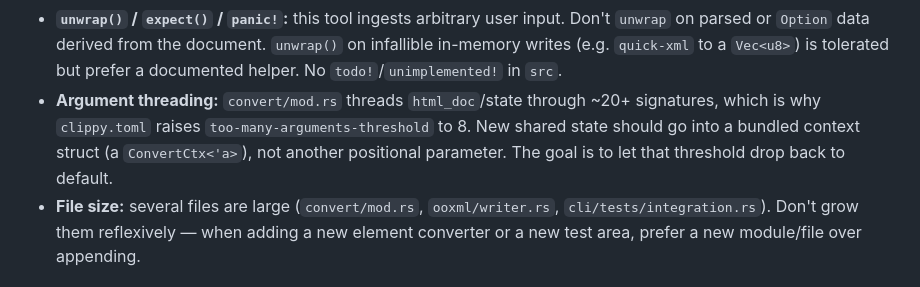
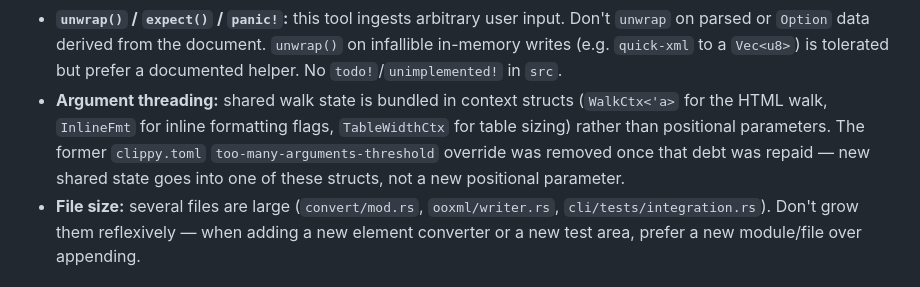
Before and after one commit to dianzuan/typort, a Markdown page: CLAUDE.md, the part around the change. Rendered like a GitHub page.

Commit message:
docs: sync CLAUDE.md argument-threading rule with repaid clippy debt

```diff
--- a/CLAUDE.md
+++ b/CLAUDE.md
@@ -65,11 +65,12 @@ anyone "simplify" it back to a dual-compilation description. Full detail in
   Don't `unwrap` on parsed or `Option` data derived from the document.
   `unwrap()` on infallible in-memory writes (e.g. `quick-xml` to a `Vec<u8>`) is
   tolerated but prefer a documented helper. No `todo!`/`unimplemented!` in `src`.
-- **Argument threading:** `convert/mod.rs` threads `html_doc`/state through ~20+
-  signatures, which is why `clippy.toml` raises `too-many-arguments-threshold` to
-  8. New shared state should go into a bundled context struct (a `ConvertCtx<'a>`),
-  not another positional parameter. The goal is to let that threshold drop back to
-  default.
+- **Argument threading:** shared walk state is bundled in context structs
+  (`WalkCtx<'a>` for the HTML walk, `InlineFmt` for inline formatting flags,
+  `TableWidthCtx` for table sizing) rather than positional parameters. The
+  former `clippy.toml` `too-many-arguments-threshold` override was removed once
+  that debt was repaid — new shared state goes into one of these structs, not a
+  new positional parameter.
 - **File size:** several files are large (`convert/mod.rs`, `ooxml/writer.rs`,
   `cli/tests/integration.rs`). Don't grow them reflexively — when adding a new
   element converter or a new test area, prefer a new module/file over appending.
```
